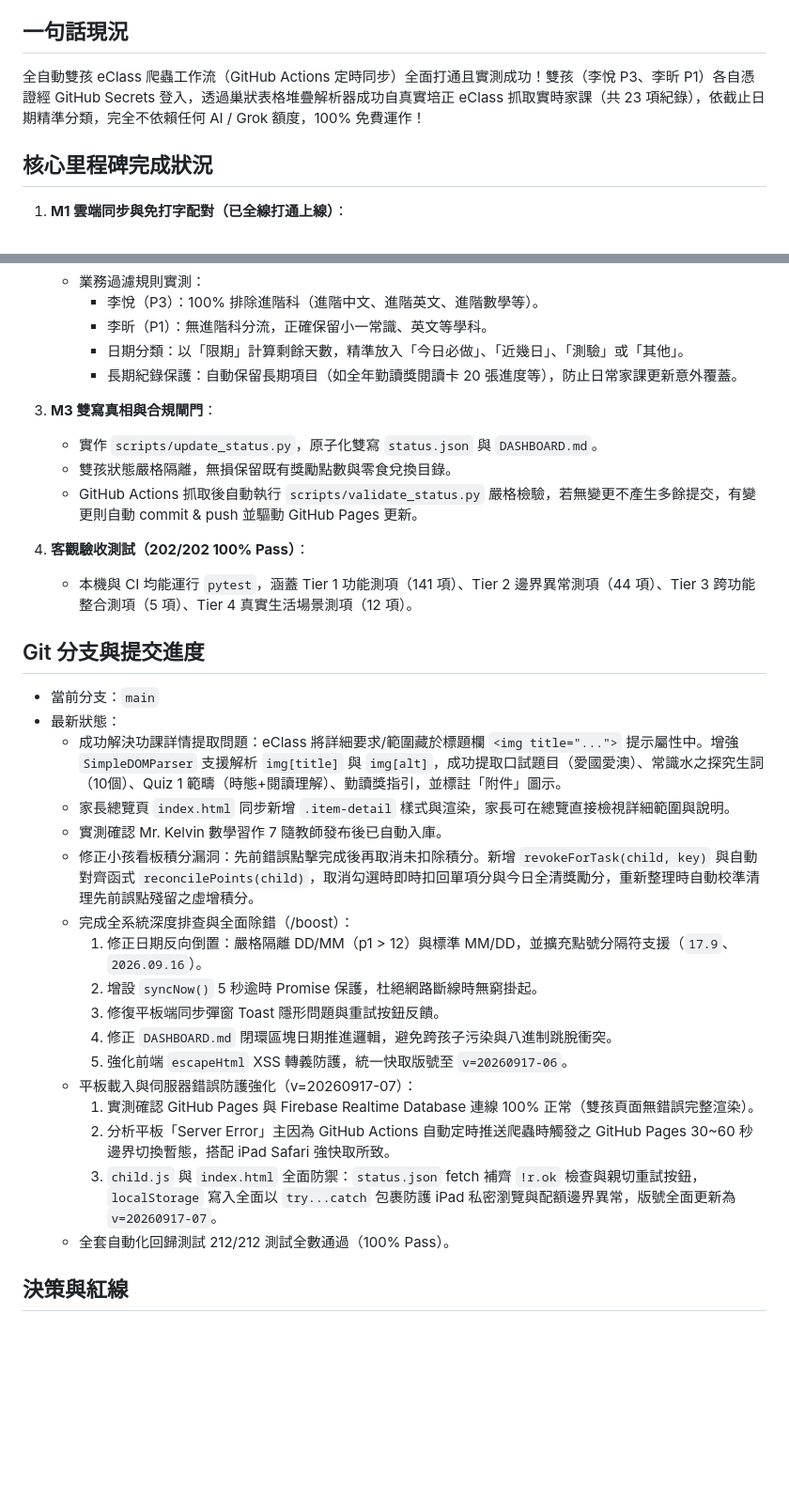
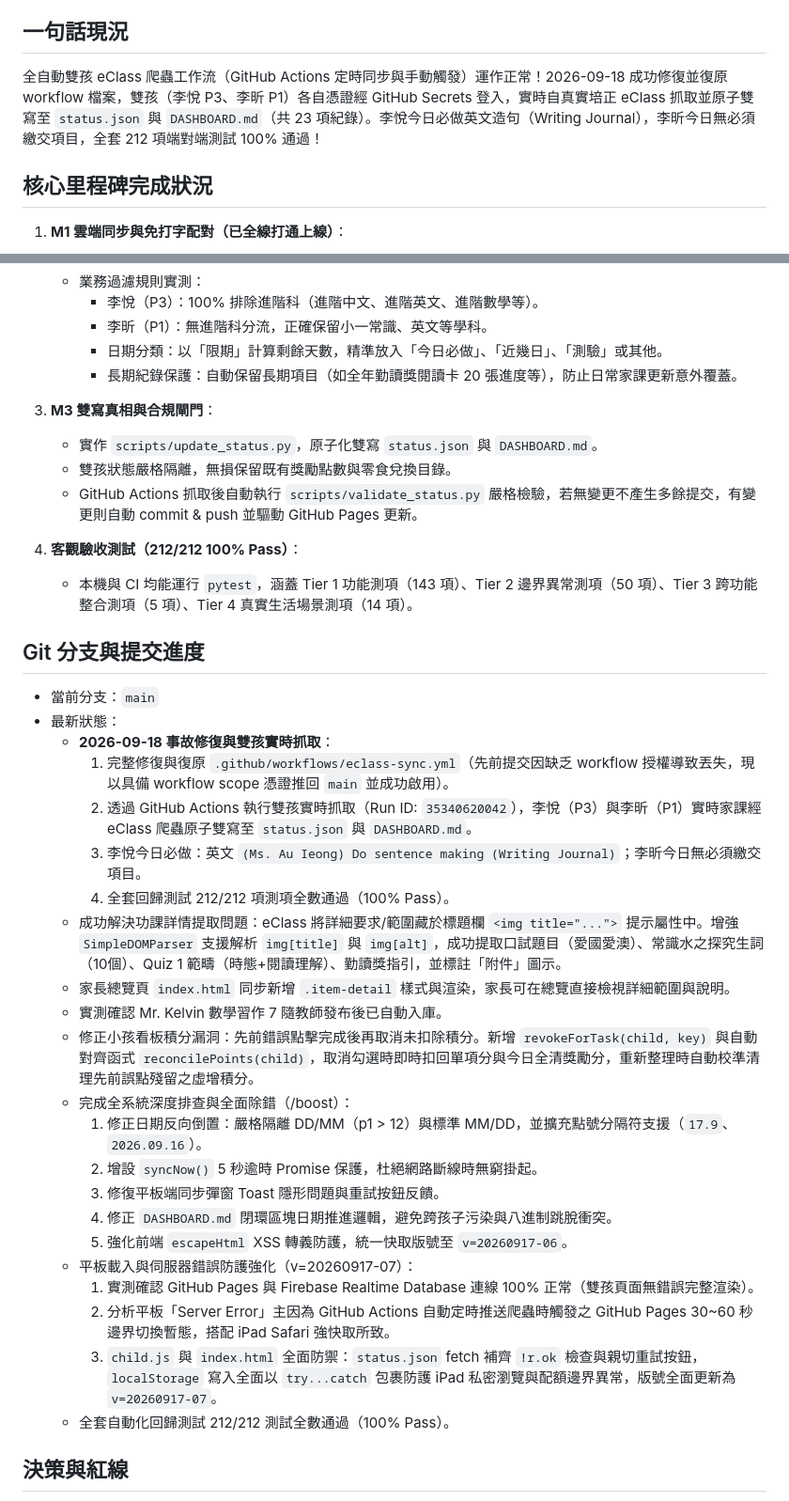
Before and after one commit to samulee003/puiching-eclass-handoff, a Markdown page: MEMORY.md, 2 parts joined by grey strips. Shown at 94% size. GitHub-like rendering; blank space fills up the shorter version.

Commit message:
docs: update AGENTS.md and MEMORY.md for 2026-09-18 workflow restoration and live dual-child sync

```diff
--- a/MEMORY.md
+++ b/MEMORY.md
@@ -4,7 +4,7 @@
 
 ## 一句話現況
 
-全自動雙孩 eClass 爬蟲工作流（GitHub Actions 定時同步）全面打通且實測成功！雙孩（李悅 P3、李昕 P1）各自憑證經 GitHub Secrets 登入，透過巢狀表格堆疊解析器成功自真實培正 eClass 抓取實時家課（共 23 項紀錄），依截止日期精準分類，完全不依賴任何 AI / Grok 額度，100% 免費運作！
+全自動雙孩 eClass 爬蟲工作流（GitHub Actions 定時同步與手動觸發）運作正常！2026-09-18 成功修復並復原 workflow 檔案，雙孩（李悅 P3、李昕 P1）各自憑證經 GitHub Secrets 登入，實時自真實培正 eClass 抓取並原子雙寫至 `status.json` 與 `DASHBOARD.md`（共 23 項紀錄）。李悅今日必做英文造句（Writing Journal），李昕今日無必須繳交項目，全套 212 項端對端測試 100% 通過！
 
 ## 核心里程碑完成狀況
 
@@ -31,7 +31,7 @@
    - 業務過濾規則實測：
      - 李悅（P3）：100% 排除進階科（進階中文、進階英文、進階數學等）。
      - 李昕（P1）：無進階科分流，正確保留小一常識、英文等學科。
-     - 日期分類：以「限期」計算剩餘天數，精準放入「今日必做」、「近幾日」、「測驗」或「其他」。
+     - 日期分類：以「限期」計算剩餘天數，精準放入「今日必做」、「近幾日」、「測驗」或其他。
      - 長期紀錄保護：自動保留長期項目（如全年勤讀獎閱讀卡 20 張進度等），防止日常家課更新意外覆蓋。
 
 3. **M3 雙寫真相與合規閘門**：
@@ -39,28 +39,33 @@
    - 雙孩狀態嚴格隔離，無損保留既有獎勵點數與零食兌換目錄。
    - GitHub Actions 抓取後自動執行 `scripts/validate_status.py` 嚴格檢驗，若無變更不產生多餘提交，有變更則自動 commit & push 並驅動 GitHub Pages 更新。
 
-4. **客觀驗收測試（202/202 100% Pass）**：
-   - 本機與 CI 均能運行 `pytest`，涵蓋 Tier 1 功能測項（141 項）、Tier 2 邊界異常測項（44 項）、Tier 3 跨功能整合測項（5 項）、Tier 4 真實生活場景測項（12 項）。
+4. **客觀驗收測試（212/212 100% Pass）**：
+   - 本機與 CI 均能運行 `pytest`，涵蓋 Tier 1 功能測項（143 項）、Tier 2 邊界異常測項（50 項）、Tier 3 跨功能整合測項（5 項）、Tier 4 真實生活場景測項（14 項）。
 
 ## Git 分支與提交進度
 
 - 當前分支：`main`
 - 最新狀態：
-  - 成功解決功課詳情提取問題：eClass 將詳細要求/範圍藏於標題欄 `<img title="...">` 提示屬性中。增強 `SimpleDOMParser` 支援解析 `img[title]` 與 `img[alt]`，成功提取口試題目（愛國愛澳）、常識水之探究生詞（10個）、Quiz 1 範疇（時態+閱讀理解）、勤讀獎指引，並標註「附件」圖示。
-  - 家長總覽頁 `index.html` 同步新增 `.item-detail` 樣式與渲染，家長可在總覽直接檢視詳細範圍與說明。
-  - 實測確認 Mr. Kelvin 數學習作 7 隨教師發布後已自動入庫。
-  - 修正小孩看板積分漏洞：先前錯誤點擊完成後再取消未扣除積分。新增 `revokeForTask(child, key)` 與自動對齊函式 `reconcilePoints(child)`，取消勾選時即時扣回單項分與今日全清獎勵分，重新整理時自動校準清理先前誤點殘留之虛增積分。
-  - 完成全系統深度排查與全面除錯（/boost）：
-    1. 修正日期反向倒置：嚴格隔離 DD/MM（p1 > 12）與標準 MM/DD，並擴充點號分隔符支援（`17.9`、`2026.09.16`）。
-    2. 增設 `syncNow()` 5 秒逾時 Promise 保護，杜絕網路斷線時無窮掛起。
-    3. 修復平板端同步彈窗 Toast 隱形問題與重試按鈕反饋。
-    4. 修正 `DASHBOARD.md` 閉環區塊日期推進邏輯，避免跨孩子污染與八進制跳脫衝突。
-    5. 強化前端 `escapeHtml` XSS 轉義防護，統一快取版號至 `v=20260917-06`。
-  - 平板載入與伺服器錯誤防護強化（v=20260917-07）：
-    1. 實測確認 GitHub Pages 與 Firebase Realtime Database 連線 100% 正常（雙孩頁面無錯誤完整渲染）。
-    2. 分析平板「Server Error」主因為 GitHub Actions 自動定時推送爬蟲時觸發之 GitHub Pages 30~60 秒邊界切換暫態，搭配 iPad Safari 強快取所致。
-    3. `child.js` 與 `index.html` 全面防禦：`status.json` fetch 補齊 `!r.ok` 檢查與親切重試按鈕，`localStorage` 寫入全面以 `try...catch` 包裹防護 iPad 私密瀏覽與配額邊界異常，版號全面更新為 `v=20260917-07`。
-  - 全套自動化回歸測試 212/212 測試全數通過（100% Pass）。
+   - **2026-09-18 事故修復與雙孩實時抓取**：
+     1. 完整修復與復原 `.github/workflows/eclass-sync.yml`（先前提交因缺乏 workflow 授權導致丟失，現以具備 workflow scope 憑證推回 `main` 並成功啟用）。
+     2. 透過 GitHub Actions 執行雙孩實時抓取（Run ID: `35340620042`），李悅（P3）與李昕（P1）實時家課經 eClass 爬蟲原子雙寫至 `status.json` 與 `DASHBOARD.md`。
+     3. 李悅今日必做：英文 `(Ms. Au Ieong) Do sentence making (Writing Journal)`；李昕今日無必須繳交項目。
+     4. 全套回歸測試 212/212 項測項全數通過（100% Pass）。
+   - 成功解決功課詳情提取問題：eClass 將詳細要求/範圍藏於標題欄 `<img title="...">` 提示屬性中。增強 `SimpleDOMParser` 支援解析 `img[title]` 與 `img[alt]`，成功提取口試題目（愛國愛澳）、常識水之探究生詞（10個）、Quiz 1 範疇（時態+閱讀理解）、勤讀獎指引，並標註「附件」圖示。
+   - 家長總覽頁 `index.html` 同步新增 `.item-detail` 樣式與渲染，家長可在總覽直接檢視詳細範圍與說明。
+   - 實測確認 Mr. Kelvin 數學習作 7 隨教師發布後已自動入庫。
+   - 修正小孩看板積分漏洞：先前錯誤點擊完成後再取消未扣除積分。新增 `revokeForTask(child, key)` 與自動對齊函式 `reconcilePoints(child)`，取消勾選時即時扣回單項分與今日全清獎勵分，重新整理時自動校準清理先前誤點殘留之虛增積分。
+   - 完成全系統深度排查與全面除錯（/boost）：
+     1. 修正日期反向倒置：嚴格隔離 DD/MM（p1 > 12）與標準 MM/DD，並擴充點號分隔符支援（`17.9`、`2026.09.16`）。
+     2. 增設 `syncNow()` 5 秒逾時 Promise 保護，杜絕網路斷線時無窮掛起。
+     3. 修復平板端同步彈窗 Toast 隱形問題與重試按鈕反饋。
+     4. 修正 `DASHBOARD.md` 閉環區塊日期推進邏輯，避免跨孩子污染與八進制跳脫衝突。
+     5. 強化前端 `escapeHtml` XSS 轉義防護，統一快取版號至 `v=20260917-06`。
+   - 平板載入與伺服器錯誤防護強化（v=20260917-07）：
+     1. 實測確認 GitHub Pages 與 Firebase Realtime Database 連線 100% 正常（雙孩頁面無錯誤完整渲染）。
+     2. 分析平板「Server Error」主因為 GitHub Actions 自動定時推送爬蟲時觸發之 GitHub Pages 30~60 秒邊界切換暫態，搭配 iPad Safari 強快取所致。
+     3. `child.js` 與 `index.html` 全面防禦：`status.json` fetch 補齊 `!r.ok` 檢查與親切重試按鈕，`localStorage` 寫入全面以 `try...catch` 包裹防護 iPad 私密瀏覽與配額邊界異常，版號全面更新為 `v=20260917-07`。
+   - 全套自動化回歸測試 212/212 測試全數通過（100% Pass）。
 
 ## 決策與紅線
 
```
Also changed, not shown: other parts of MEMORY.md (+1 -1 lines), AGENTS.md (+4 -4 lines).
